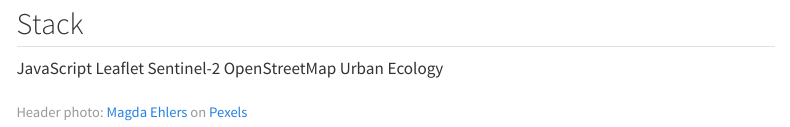
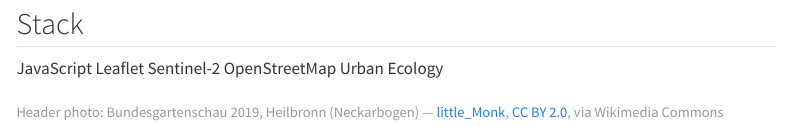
Before and after one commit to anayana/anayana.github.io, a Quarto document (projects/gross-environmental-product/index.qmd): the page in a window 1100 px wide, from 1070 px down. Rendered offline with R 4.5, knitr and Pandoc in place of Quarto, with nearby package versions; menus at the side of the page are left out.

Commit message:
gross-environmental-product: use BUGA 2019 Heilbronn photo (urban green)
Replace the Freiburg aerial with the Bundesgartenschau 2019 Neckarbogen
panorama — real Heilbronn urban green. CC BY 2.0 (little_Monk, Wikimedia).

Co-Authored-By: Claude Opus 4.8 <noreply@anthropic.com>

```diff
--- a/projects/gross-environmental-product/index.qmd
+++ b/projects/gross-environmental-product/index.qmd
@@ -30,5 +30,5 @@
 [JavaScript]{.badge-skill} [Leaflet]{.badge-skill} [Sentinel-2]{.badge-skill} [OpenStreetMap]{.badge-skill} [Urban Ecology]{.badge-skill}
 
 ::: {.text-muted style="font-size:0.85em;margin-top:2rem;"}
-Header photo: [Magda Ehlers](https://www.pexels.com/@magda-ehlers-pexels/) on [Pexels](https://www.pexels.com/de-de/foto/31929422/)
+Header photo: Bundesgartenschau 2019, Heilbronn (Neckarbogen) — [little_Monk](https://commons.wikimedia.org/wiki/File:Bundesgartenschau_2019_Heilbronn_Panorama_BUGA-Gel%C3%A4nde.jpg), [CC BY 2.0](https://creativecommons.org/licenses/by/2.0/), via Wikimedia Commons
 :::
```
Also changed, not shown: projects/gross-environmental-product/thumbnail.jpg, 1 other file.
